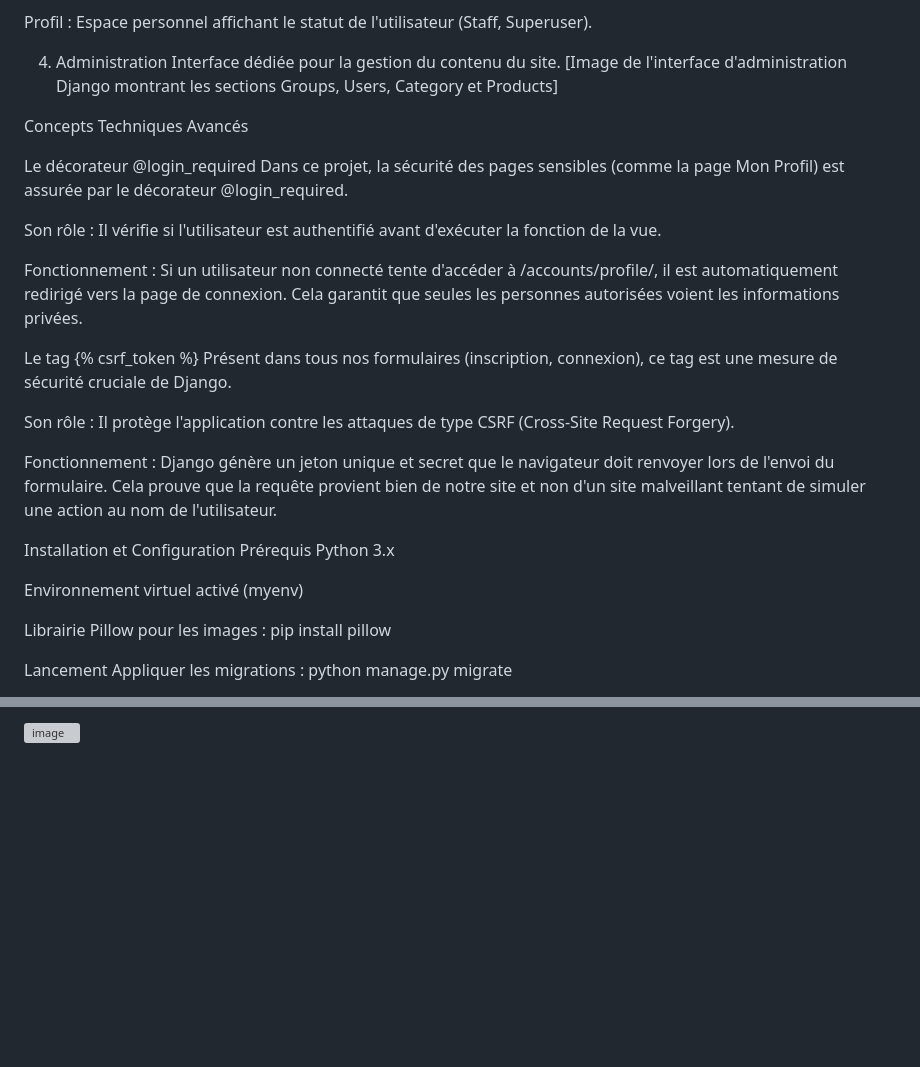
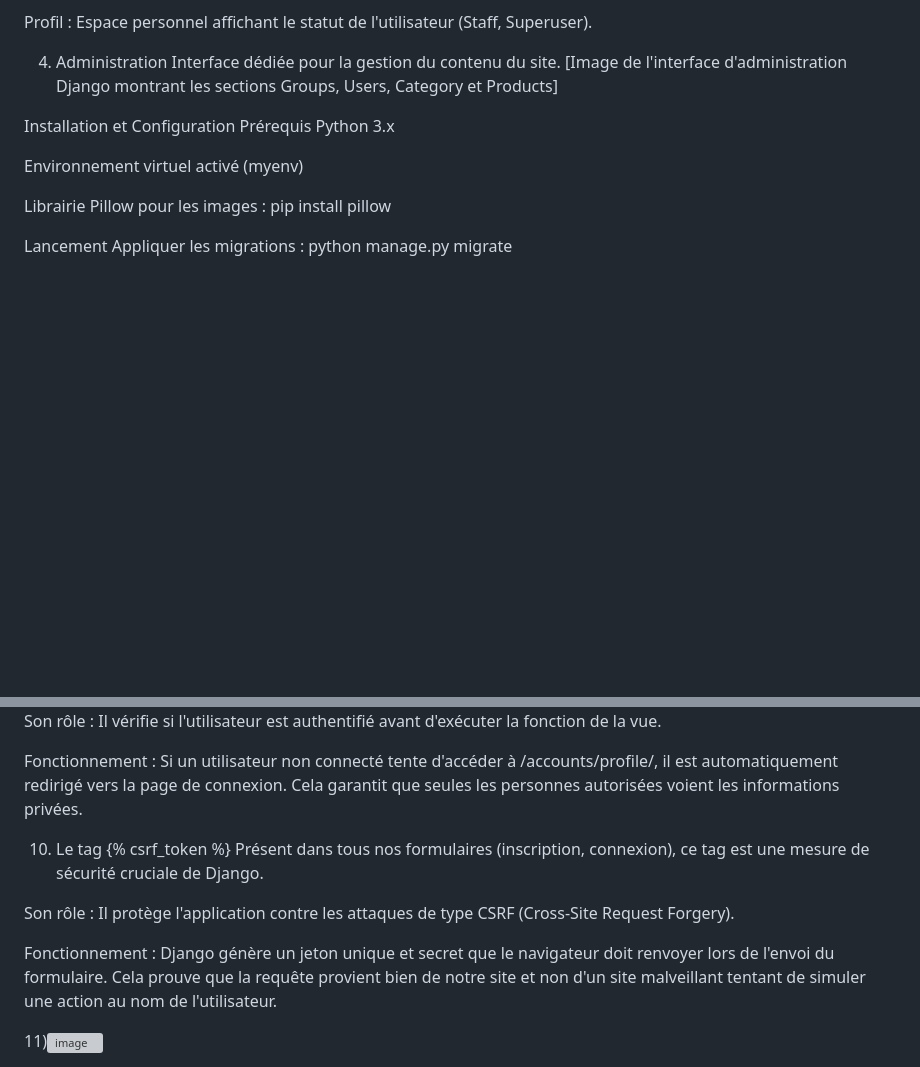
Before and after one commit to SaadM-CIC/ecommerce_projet, a Markdown page: README.md, 2 parts joined by grey strips. Drawn GitHub-style; blank space fills up the shorter version; grey boxes are pictures that could not be loaded.

```diff
--- a/README.md
+++ b/README.md
@@ -48,22 +48,7 @@ Profil : Espace personnel affichant le statut de l'utilisateur (Staff, Superuser
 Interface dédiée pour la gestion du contenu du site.
 [Image de l'interface d'administration Django montrant les sections Groups, Users, Category et Products]
 
-Concepts Techniques Avancés
 
-Le décorateur @login_required
-Dans ce projet, la sécurité des pages sensibles (comme la page Mon Profil) est assurée par le décorateur @login_required.
-
-Son rôle : Il vérifie si l'utilisateur est authentifié avant d'exécuter la fonction de la vue.
-
-Fonctionnement : Si un utilisateur non connecté tente d'accéder à /accounts/profile/, il est automatiquement redirigé vers la page de connexion. Cela garantit que seules les personnes autorisées voient les informations privées.
-
-
-Le tag {% csrf_token %}
-Présent dans tous nos formulaires (inscription, connexion), ce tag est une mesure de sécurité cruciale de Django.
-
-Son rôle : Il protège l'application contre les attaques de type CSRF (Cross-Site Request Forgery).
-
-Fonctionnement : Django génère un jeton unique et secret que le navigateur doit renvoyer lors de l'envoi du formulaire. Cela prouve que la requête provient bien de notre site et non d'un site malveillant tentant de simuler une action au nom de l'utilisateur.
 
 Installation et Configuration
 Prérequis
@@ -82,2 +85,13 @@ Accéder à l'application : http://127.0.0.1:8000/
 
-<img width="945" height="501" alt="image" src="https://github.com/user-attachments/assets/9ebe51a9-ff98-4a5f-a57d-dfcd33d3e16f" />
+Son rôle : Il vérifie si l'utilisateur est authentifié avant d'exécuter la fonction de la vue.
+
+Fonctionnement : Si un utilisateur non connecté tente d'accéder à /accounts/profile/, il est automatiquement redirigé vers la page de connexion. Cela garantit que seules les personnes autorisées voient les informations privées.
+
+10) Le tag {% csrf_token %}
+Présent dans tous nos formulaires (inscription, connexion), ce tag est une mesure de sécurité cruciale de Django.
+
+Son rôle : Il protège l'application contre les attaques de type CSRF (Cross-Site Request Forgery).
+
+Fonctionnement : Django génère un jeton unique et secret que le navigateur doit renvoyer lors de l'envoi du formulaire. Cela prouve que la requête provient bien de notre site et non d'un site malveillant tentant de simuler une action au nom de l'utilisateur.
+
+11)<img width="945" height="499" alt="image" src="https://github.com/user-attachments/assets/4161b623-1d8f-4f72-aec6-7637919420d8" />
```
Also changed, not shown: other parts of README.md (+18 -0 lines).
